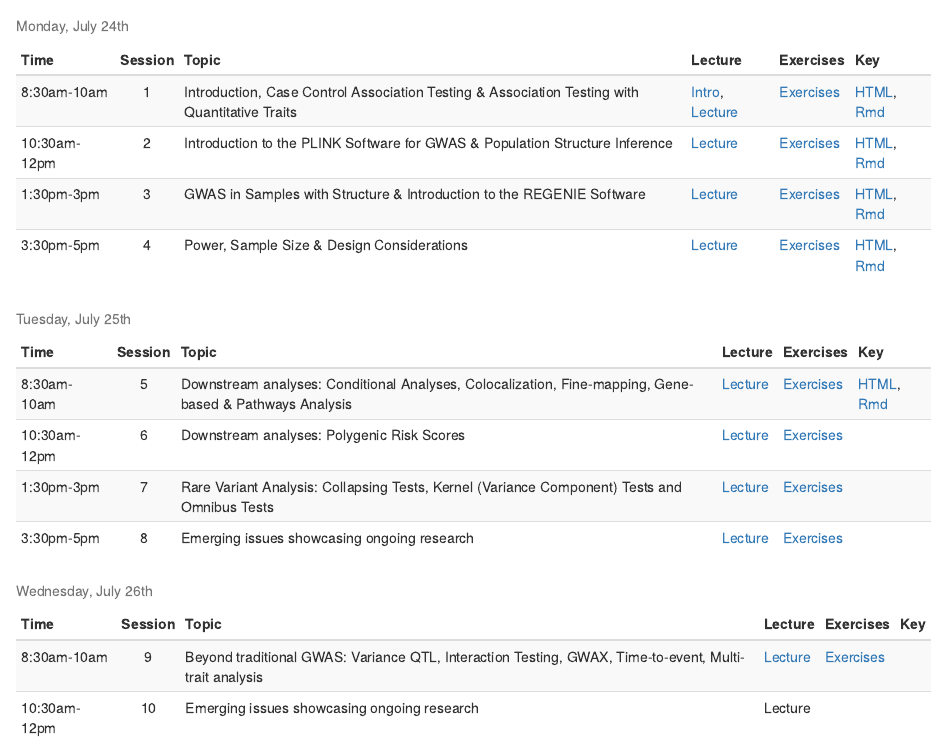
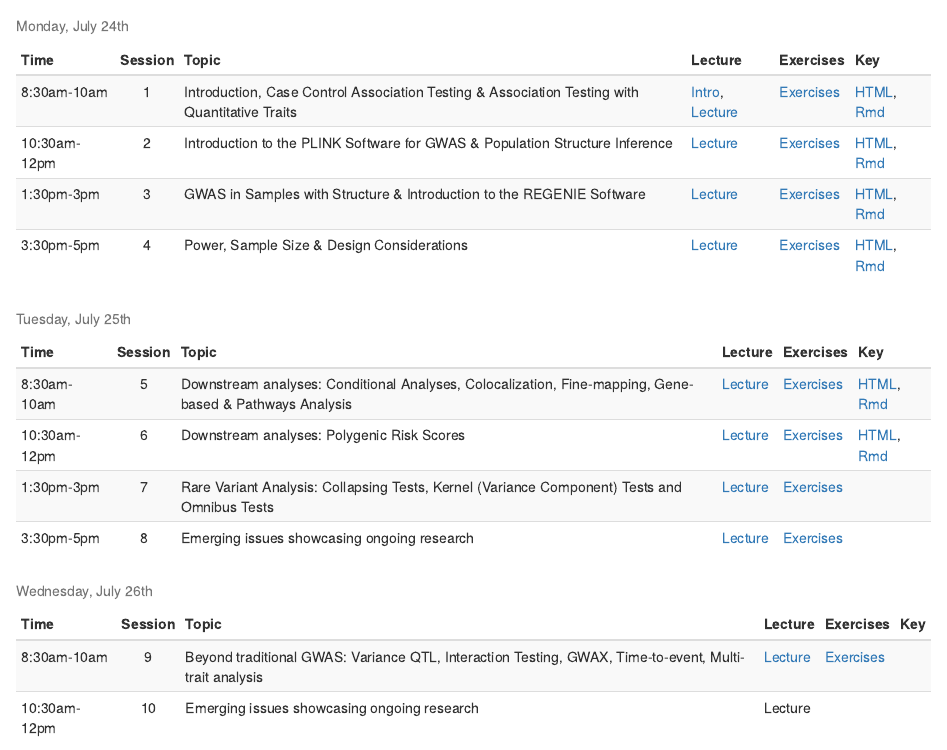
Before and after one commit to joellembatchou/SISG2023_Association_Mapping, an R Markdown document (analysis/index.Rmd): the page in a window 1100 px wide, from 1140 px down. Rendered offline with R 4.5, knitr and Pandoc, with nearby package versions; drawn as R Markdown's standard HTML page in place of the format the file asks for.

Commit message:
post s6 key

```diff
--- a/analysis/index.Rmd
+++ b/analysis/index.Rmd
@@ -137,7 +137,7 @@ data.frame(
   ),
   "Key" = c(
 paste0(print.link("HTML", "SISGM15_prac5Solution.html"), ", ", print.link("Rmd", "https://www.dropbox.com/scl/fi/p5rwuiw0g5kqtu07dck5u/SISGM15_prac5Solution.Rmd?rlkey=0mo1txmz3pbrbqbs5nspvjft5&dl=0")),
-" ",#    paste0(print.link("HTML", "SISGM15_prac6Solution.html"), ", ", print.link("Rmd", "https://www.dropbox.com/scl/fi/wfl6iw3t7m295k34l8pqz/SISGM15_prac6Solution.Rmd?rlkey=dr8w03macltt6x2xvd0yelgo9&dl=0")),
+paste0(print.link("HTML", "SISGM15_prac6Solution.html"), ", ", print.link("Rmd", "https://www.dropbox.com/scl/fi/wfl6iw3t7m295k34l8pqz/SISGM15_prac6Solution.Rmd?rlkey=dr8w03macltt6x2xvd0yelgo9&dl=0")),
 " ",#    paste0(print.link("HTML", "Session07_practical_Key.html"), ", ", print.link("Rmd", "https://www.dropbox.com/scl/fi/842rs0pqlzuq4nn1hogn9/Session07_practical_Key.Rmd?rlkey=kpai7wjy4u1rkgz5zeqgnitjy&dl=0")),
 " " #    paste0(print.link("HTML", "Session08_practical_Key.html"), ", ", print.link("Rmd", "https://www.dropbox.com/scl/fi/xgzxycy66131grshtcs90/Session08_practical_Key.Rmd?rlkey=ndeh8fhxcgowjbcu2c2tqd0zz&dl=0"))
   )
```
